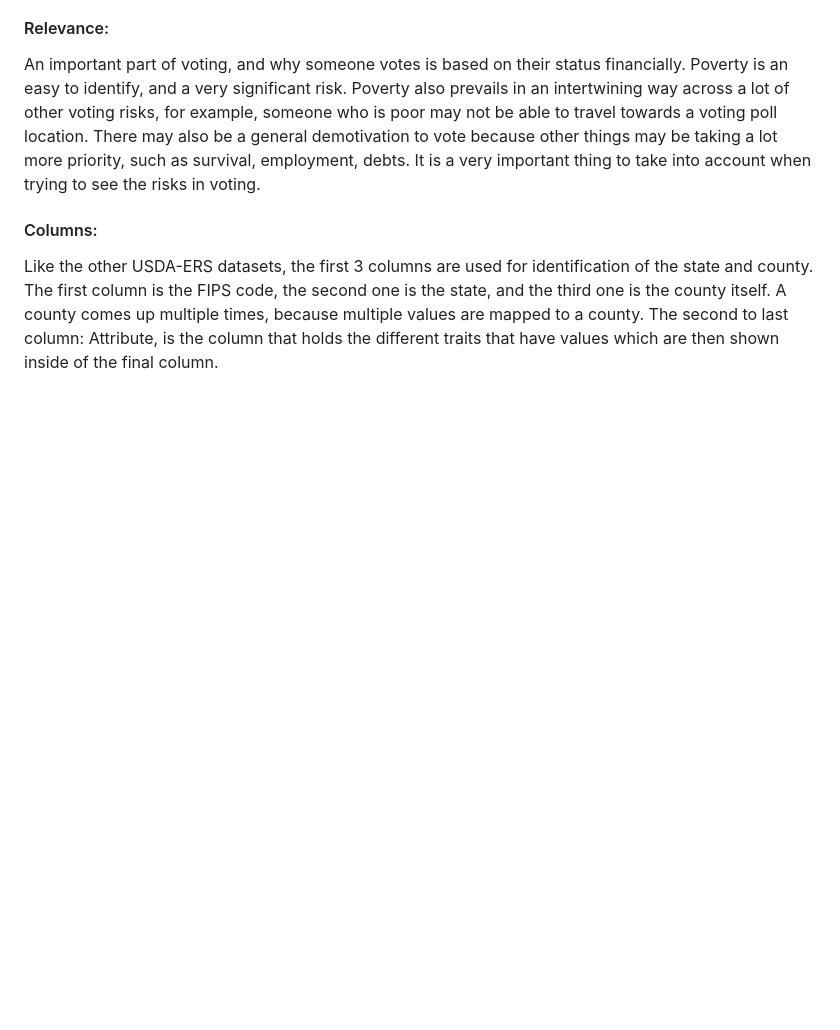
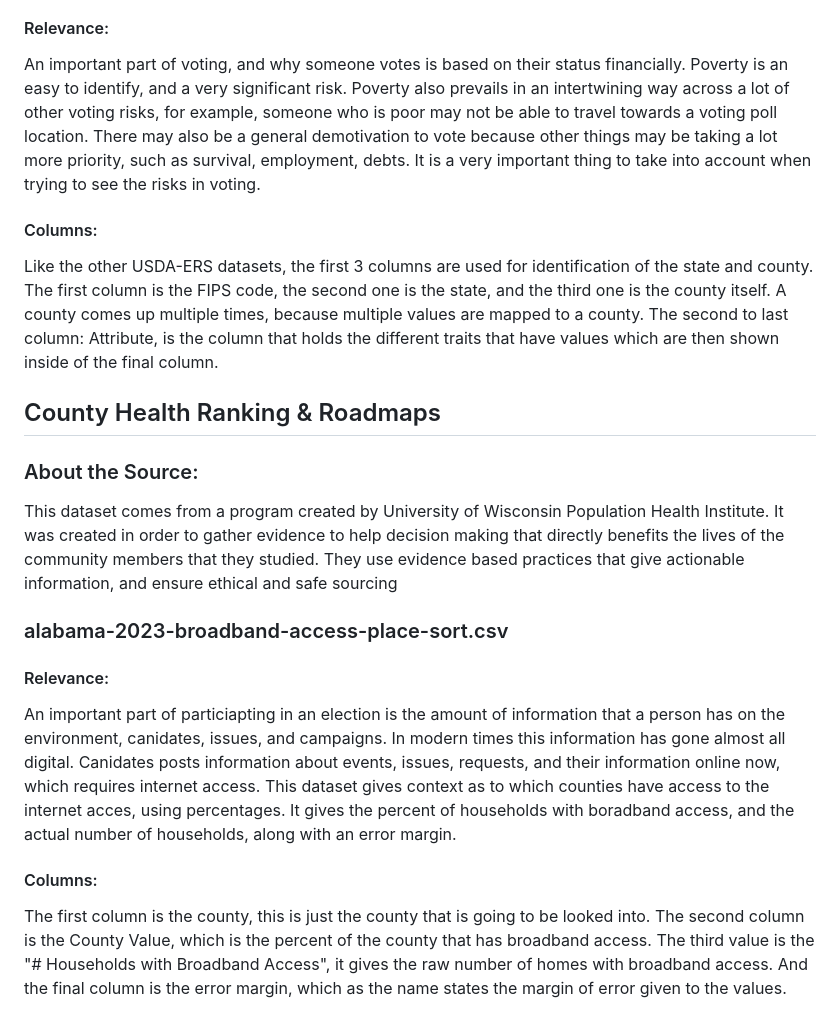
Before and after one commit to lacarabela/GC-CPRI, a Markdown page: documentation/dataset_documentation.md, the part around the change. GitHub-like rendering; blank space fills up the shorter version.

Commit message:
added broadband internet access

```diff
--- a/documentation/dataset_documentation.md
+++ b/documentation/dataset_documentation.md
@@ -68,3 +68,14 @@ An important part of voting, and why someone votes is based on their status fina
 
 #### Columns:
 Like the other USDA-ERS datasets, the first 3 columns are used for identification of the state and county. The first column is the FIPS code, the second one is the state, and the third one is the county itself. A county comes up multiple times, because multiple values are mapped to a county. The second to last column: Attribute, is the column that holds the different traits that have values which are then shown inside of the final column.
+
+## County Health Ranking & Roadmaps
+### About the Source:
+This dataset comes from a program created by University of Wisconsin Population Health Institute. It was created in order to gather evidence to help decision making that directly benefits the lives of the community members that they studied. They use evidence based practices that give actionable information, and ensure ethical and safe sourcing
+
+### alabama-2023-broadband-access-place-sort.csv
+#### Relevance:
+An important part of particiapting in an election is the amount of information that a person has on the environment, canidates, issues, and campaigns. In modern times this information has gone almost all digital. Canidates posts information about events, issues, requests, and their information online now, which requires internet access. This dataset gives context as to which counties have access to the internet acces, using percentages. It gives the percent of households with boradband access, and the actual number of households, along with an error margin.
+
+#### Columns:
+The first column is the county, this is just the county that is going to be looked into. The second column is the County Value, which is the percent of the county that has broadband access. The third value is the "# Households with Broadband Access", it gives the raw number of homes with broadband access. And the final column is the error margin, which as the name states the margin of error given to the values.
```
